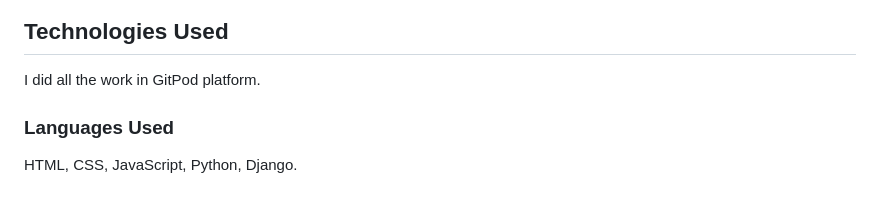
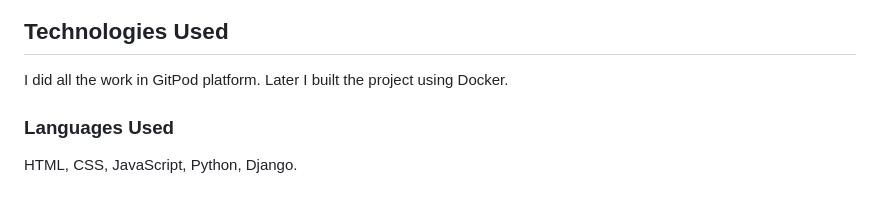
Before and after one commit to Askeran17/lawforyou, a Markdown page: README.md, the part around the change. GitHub-like rendering.

```diff
--- a/README.md
+++ b/README.md
@@ -462,7 +462,7 @@ __Error pages__
 
 ## Technologies Used
 
-I did all the work in GitPod platform.
+I did all the work in GitPod platform. Later I built the project using Docker.
 
 ### Languages Used
 
```
